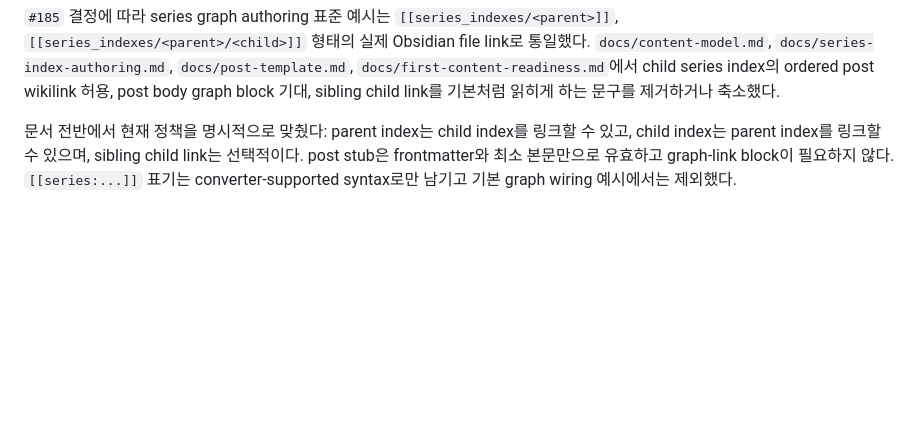
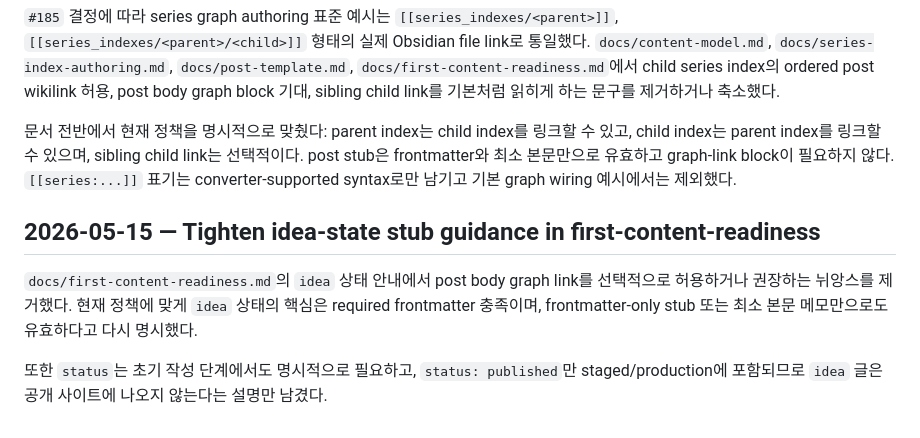
Before and after one commit to whqtker-projects/blog, a Markdown page: .codex/logs/worklog.md, the part around the change. Drawn GitHub-style; blank space fills up the shorter version.

```diff
--- a/.codex/logs/worklog.md
+++ b/.codex/logs/worklog.md
@@ -636,3 +636,9 @@ Post 원본의 `관련 링크:` 블록은 Obsidian graph view에서 시리즈와
 `#185` 결정에 따라 series graph authoring 표준 예시는 `[[series_indexes/<parent>]]`, `[[series_indexes/<parent>/<child>]]` 형태의 실제 Obsidian file link로 통일했다. `docs/content-model.md`, `docs/series-index-authoring.md`, `docs/post-template.md`, `docs/first-content-readiness.md`에서 child series index의 ordered post wikilink 허용, post body graph block 기대, sibling child link를 기본처럼 읽히게 하는 문구를 제거하거나 축소했다.
 
 문서 전반에서 현재 정책을 명시적으로 맞췄다: parent index는 child index를 링크할 수 있고, child index는 parent index를 링크할 수 있으며, sibling child link는 선택적이다. post stub은 frontmatter와 최소 본문만으로 유효하고 graph-link block이 필요하지 않다. `[[series:...]]` 표기는 converter-supported syntax로만 남기고 기본 graph wiring 예시에서는 제외했다.
+
+## 2026-05-15 — Tighten idea-state stub guidance in first-content-readiness
+
+`docs/first-content-readiness.md`의 `idea` 상태 안내에서 post body graph link를 선택적으로 허용하거나 권장하는 뉘앙스를 제거했다. 현재 정책에 맞게 `idea` 상태의 핵심은 required frontmatter 충족이며, frontmatter-only stub 또는 최소 본문 메모만으로도 유효하다고 다시 명시했다.
+
+또한 `status`는 초기 작성 단계에서도 명시적으로 필요하고, `status: published`만 staged/production에 포함되므로 `idea` 글은 공개 사이트에 나오지 않는다는 설명만 남겼다.
```
Also changed, not shown: docs/first-content-readiness.md (+2 -2 lines).
